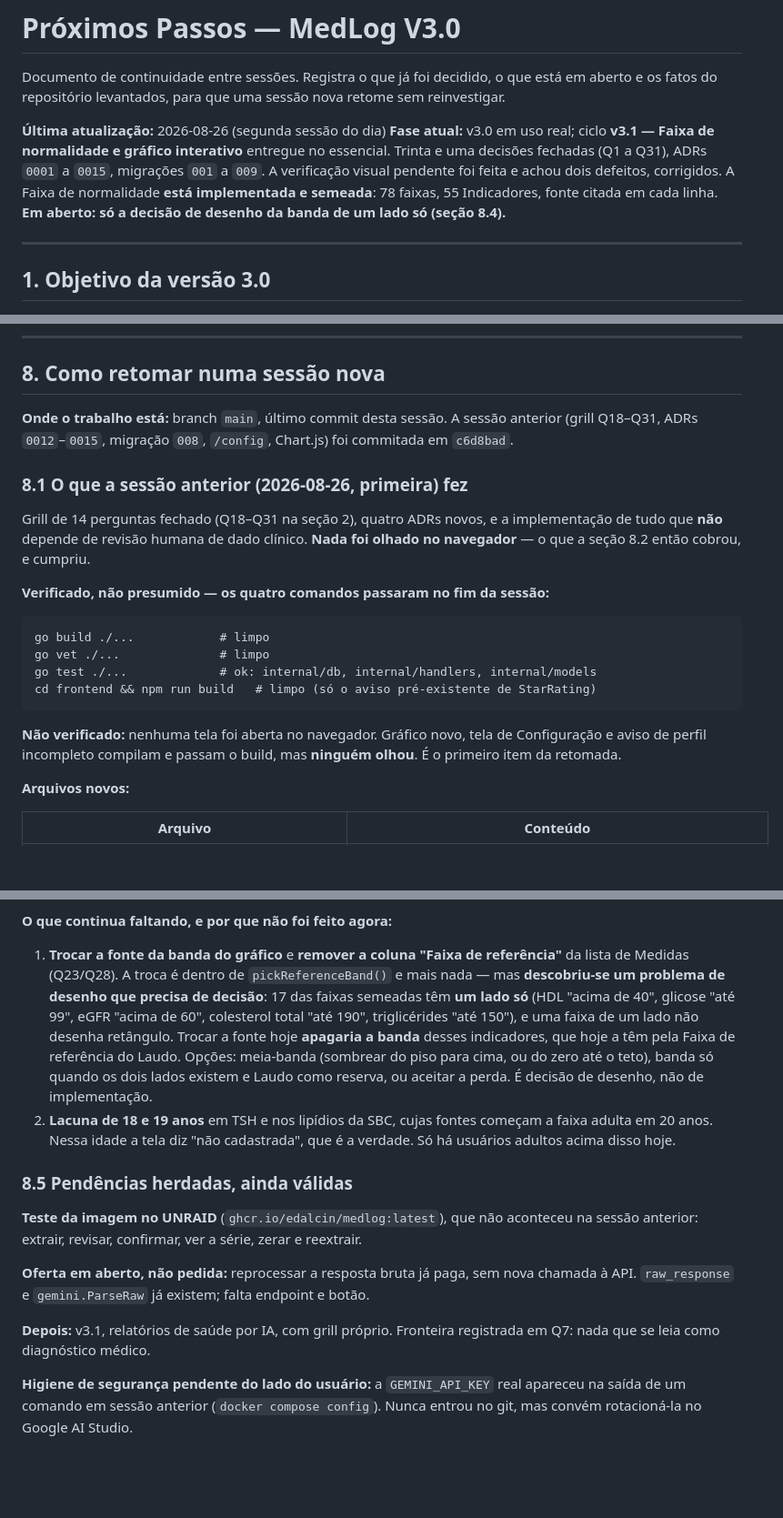
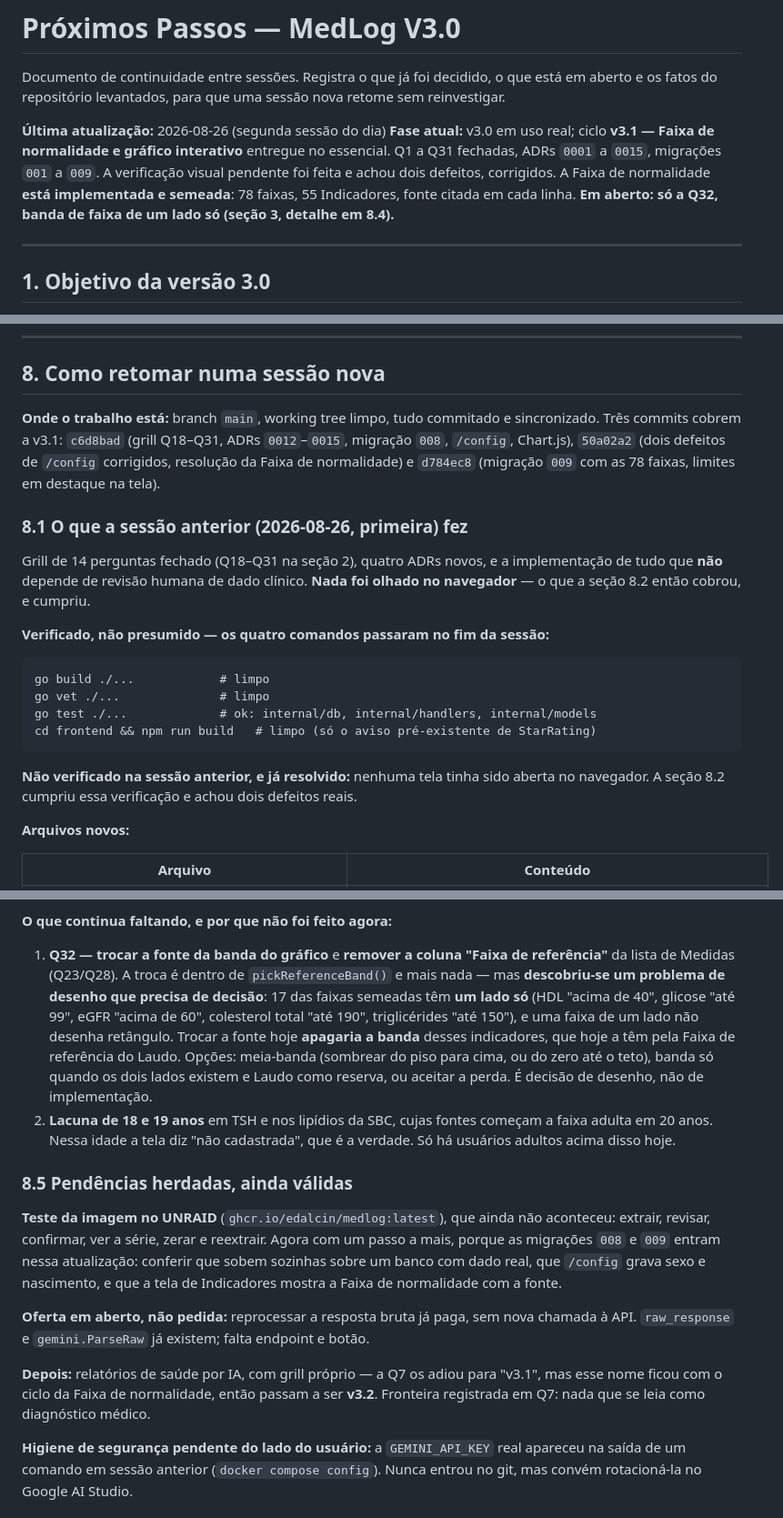
Before and after one commit to edalcin/medlog, a Markdown page: docs/proximosPassos.md, 3 parts joined by grey strips. Shown at 91% size. Rendered like a GitHub page; blank space fills up the shorter version.

````diff
--- a/docs/proximosPassos.md
+++ b/docs/proximosPassos.md
@@ -3,7 +3,7 @@
 Documento de continuidade entre sessões. Registra o que já foi decidido, o que está em aberto e os fatos do repositório levantados, para que uma sessão nova retome sem reinvestigar.
 
 **Última atualização:** 2026-08-26 (segunda sessão do dia)
-**Fase atual:** v3.0 em uso real; ciclo **v3.1 — Faixa de normalidade e gráfico interativo** entregue no essencial. Trinta e uma decisões fechadas (Q1 a Q31), ADRs `0001` a `0015`, migrações `001` a `009`. A verificação visual pendente foi feita e achou dois defeitos, corrigidos. A Faixa de normalidade **está implementada e semeada**: 78 faixas, 55 Indicadores, fonte citada em cada linha. **Em aberto: só a decisão de desenho da banda de um lado só (seção 8.4).**
+**Fase atual:** v3.0 em uso real; ciclo **v3.1 — Faixa de normalidade e gráfico interativo** entregue no essencial. Q1 a Q31 fechadas, ADRs `0001` a `0015`, migrações `001` a `009`. A verificação visual pendente foi feita e achou dois defeitos, corrigidos. A Faixa de normalidade **está implementada e semeada**: 78 faixas, 55 Indicadores, fonte citada em cada linha. **Em aberto: só a Q32, banda de faixa de um lado só (seção 3, detalhe em 8.4).**
 
 ---
 
@@ -222,7 +224,7 @@ Cada decisão nova deve, na mesma sessão: atualizar `CONTEXT.md` se criar ou al
 
 ## 8. Como retomar numa sessão nova
 
-**Onde o trabalho está:** branch `main`, último commit desta sessão. A sessão anterior (grill Q18–Q31, ADRs `0012`–`0015`, migração `008`, `/config`, Chart.js) foi commitada em `c6d8bad`.
+**Onde o trabalho está:** branch `main`, working tree limpo, tudo commitado e sincronizado. Três commits cobrem a v3.1: `c6d8bad` (grill Q18–Q31, ADRs `0012`–`0015`, migração `008`, `/config`, Chart.js), `50a02a2` (dois defeitos de `/config` corrigidos, resolução da Faixa de normalidade) e `d784ec8` (migração `009` com as 78 faixas, limites em destaque na tela).
 
 ### 8.1 O que a sessão anterior (2026-08-26, primeira) fez
 
@@ -237,7 +239,7 @@ go test ./...             # ok: internal/db, internal/handlers, internal/models
 cd frontend && npm run build   # limpo (só o aviso pré-existente de StarRating)
 ```
 
-**Não verificado:** nenhuma tela foi aberta no navegador. Gráfico novo, tela de Configuração e aviso de perfil incompleto compilam e passam o build, mas **ninguém olhou**. É o primeiro item da retomada.
+**Não verificado na sessão anterior, e já resolvido:** nenhuma tela tinha sido aberta no navegador. A seção 8.2 cumpriu essa verificação e achou dois defeitos reais.
 
 **Arquivos novos:**
 
@@ -310,16 +312,16 @@ Como cada ponto ficou na migração `009`:
 
 **O que continua faltando, e por que não foi feito agora:**
 
-1. **Trocar a fonte da banda do gráfico** e **remover a coluna "Faixa de referência"** da lista de Medidas (Q23/Q28). A troca é dentro de `pickReferenceBand()` e mais nada — mas **descobriu-se um problema de desenho que precisa de decisão**: 17 das faixas semeadas têm **um lado só** (HDL "acima de 40", glicose "até 99", eGFR "acima de 60", colesterol total "até 190", triglicérides "até 150"), e uma faixa de um lado não desenha retângulo. Trocar a fonte hoje **apagaria a banda** desses indicadores, que hoje a têm pela Faixa de referência do Laudo. Opções: meia-banda (sombrear do piso para cima, ou do zero até o teto), banda só quando os dois lados existem e Laudo como reserva, ou aceitar a perda. É decisão de desenho, não de implementação.
+1. **Q32 — trocar a fonte da banda do gráfico** e **remover a coluna "Faixa de referência"** da lista de Medidas (Q23/Q28). A troca é dentro de `pickReferenceBand()` e mais nada — mas **descobriu-se um problema de desenho que precisa de decisão**: 17 das faixas semeadas têm **um lado só** (HDL "acima de 40", glicose "até 99", eGFR "acima de 60", colesterol total "até 190", triglicérides "até 150"), e uma faixa de um lado não desenha retângulo. Trocar a fonte hoje **apagaria a banda** desses indicadores, que hoje a têm pela Faixa de referência do Laudo. Opções: meia-banda (sombrear do piso para cima, ou do zero até o teto), banda só quando os dois lados existem e Laudo como reserva, ou aceitar a perda. É decisão de desenho, não de implementação.
 2. **Lacuna de 18 e 19 anos** em TSH e nos lipídios da SBC, cujas fontes começam a faixa adulta em 20 anos. Nessa idade a tela diz "não cadastrada", que é a verdade. Só há usuários adultos acima disso hoje.
 
 ### 8.5 Pendências herdadas, ainda válidas
 
-**Teste da imagem no UNRAID** (`ghcr.io/edalcin/medlog:latest`), que não aconteceu na sessão anterior: extrair, revisar, confirmar, ver a série, zerar e reextrair.
+**Teste da imagem no UNRAID** (`ghcr.io/edalcin/medlog:latest`), que ainda não aconteceu: extrair, revisar, confirmar, ver a série, zerar e reextrair. Agora com um passo a mais, porque as migrações `008` e `009` entram nessa atualização: conferir que sobem sozinhas sobre um banco com dado real, que `/config` grava sexo e nascimento, e que a tela de Indicadores mostra a Faixa de normalidade com a fonte.
 
 **Oferta em aberto, não pedida:** reprocessar a resposta bruta já paga, sem nova chamada à API. `raw_response` e `gemini.ParseRaw` já existem; falta endpoint e botão.
 
-**Depois:** v3.1, relatórios de saúde por IA, com grill próprio. Fronteira registrada em Q7: nada que se leia como diagnóstico médico.
+**Depois:** relatórios de saúde por IA, com grill próprio — a Q7 os adiou para "v3.1", mas esse nome ficou com o ciclo da Faixa de normalidade, então passam a ser **v3.2**. Fronteira registrada em Q7: nada que se leia como diagnóstico médico.
 
 **Higiene de segurança pendente do lado do usuário:** a `GEMINI_API_KEY` real apareceu na saída de um comando em sessão anterior (`docker compose config`). Nunca entrou no git, mas convém rotacioná-la no Google AI Studio.
 
````
Also changed, not shown: other parts of docs/proximosPassos.md (+11 -9 lines).
